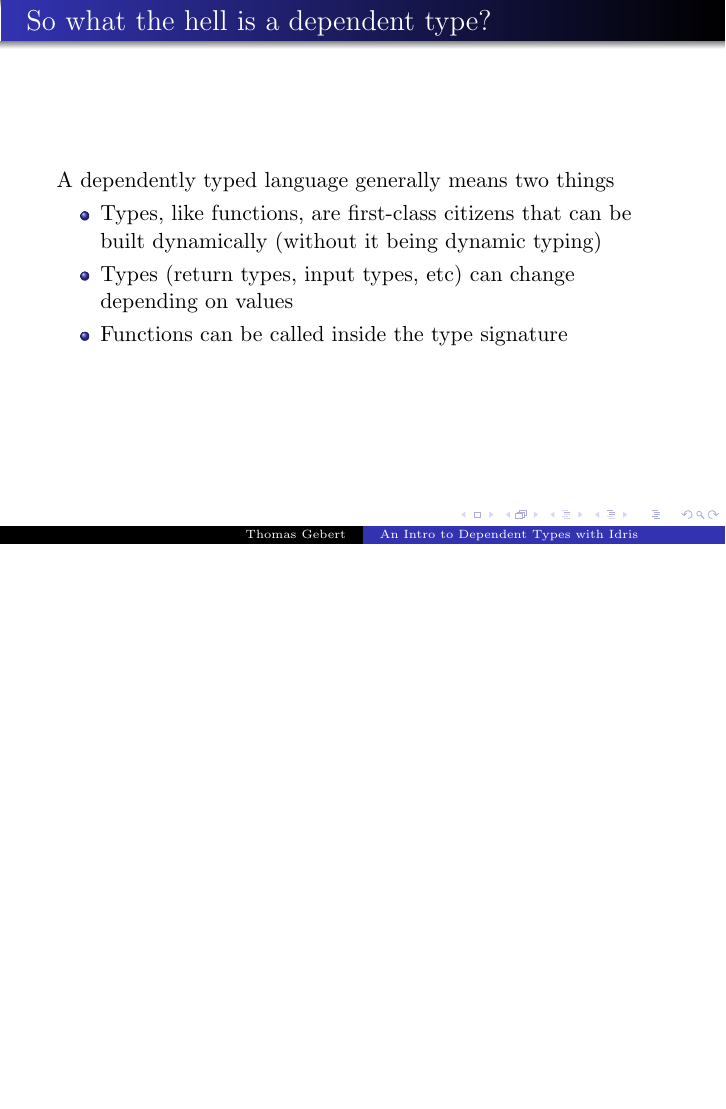
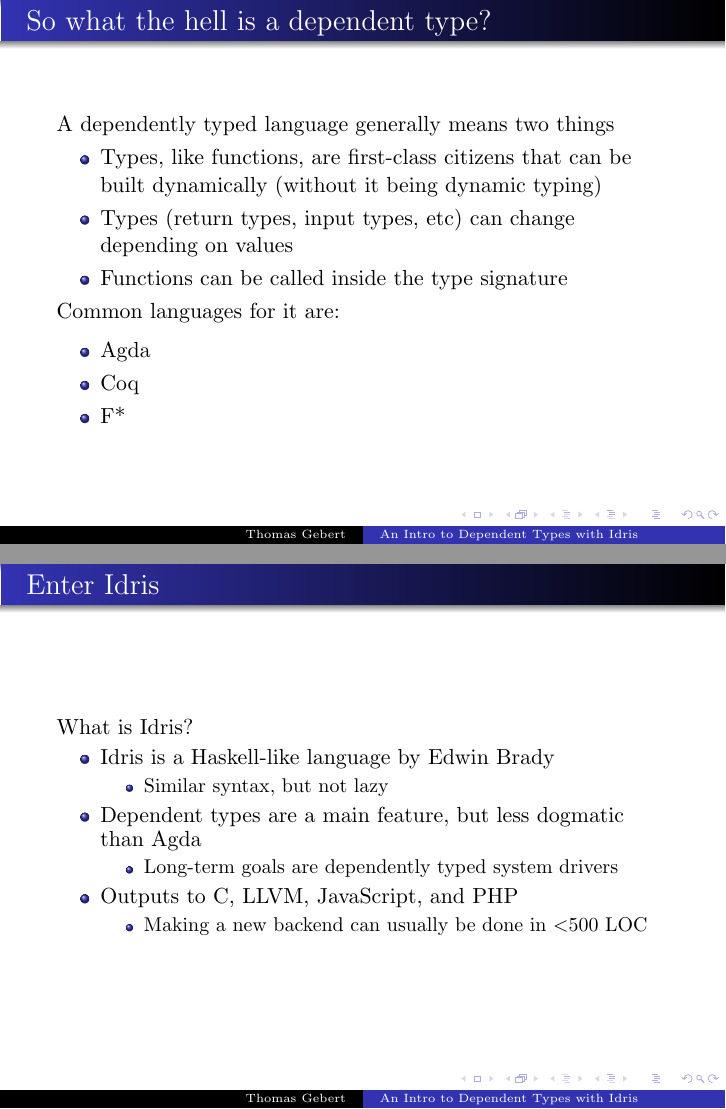
Before and after one commit to Tombert/DependentTypesPresentation, LaTeX slides (presentation.tex): page 6 of 6 before the commit and pages 6 and 7 of 9 after it, the two joined at a grey line, the shorter picture padded with empty space. The pictures show the PDF file presentation.pdf that the author committed with the source.

Commit message:
Add more slides.

```diff
--- a/presentation.tex
+++ b/presentation.tex
@@ -79,3 +79,25 @@
 		\item Types (return types, input types, etc) can change depending on values
                 \item Functions can be called inside the type signature
 	\end{itemize}
+	Common languages for it are:
+
+	\begin{itemize}
+		\item Agda
+		\item Coq
+		\item F*
+	\end{itemize}
+\end{frame}
+\begin{frame}{Enter Idris}
+	What is Idris?
+	\begin{itemize}
+		\item Idris is a Haskell-like language by Edwin Brady \begin{itemize}
+				\item Similar syntax, but not lazy
+	\end{itemize}
+\item Dependent types are a main feature, but less dogmatic than Agda \begin{itemize}
+		\item Long-term goals are dependently typed system drivers
+	\end{itemize}
+		\item Outputs to C, LLVM, JavaScript, and PHP \begin{itemize}
+				\item Making a new backend can usually be done in \textless 500 LOC
+			\end{itemize}
+	\end{itemize}
+\end{frame}
```
Also changed, not shown: presentation.pdf, presentation.tex (16 more changed lines).
